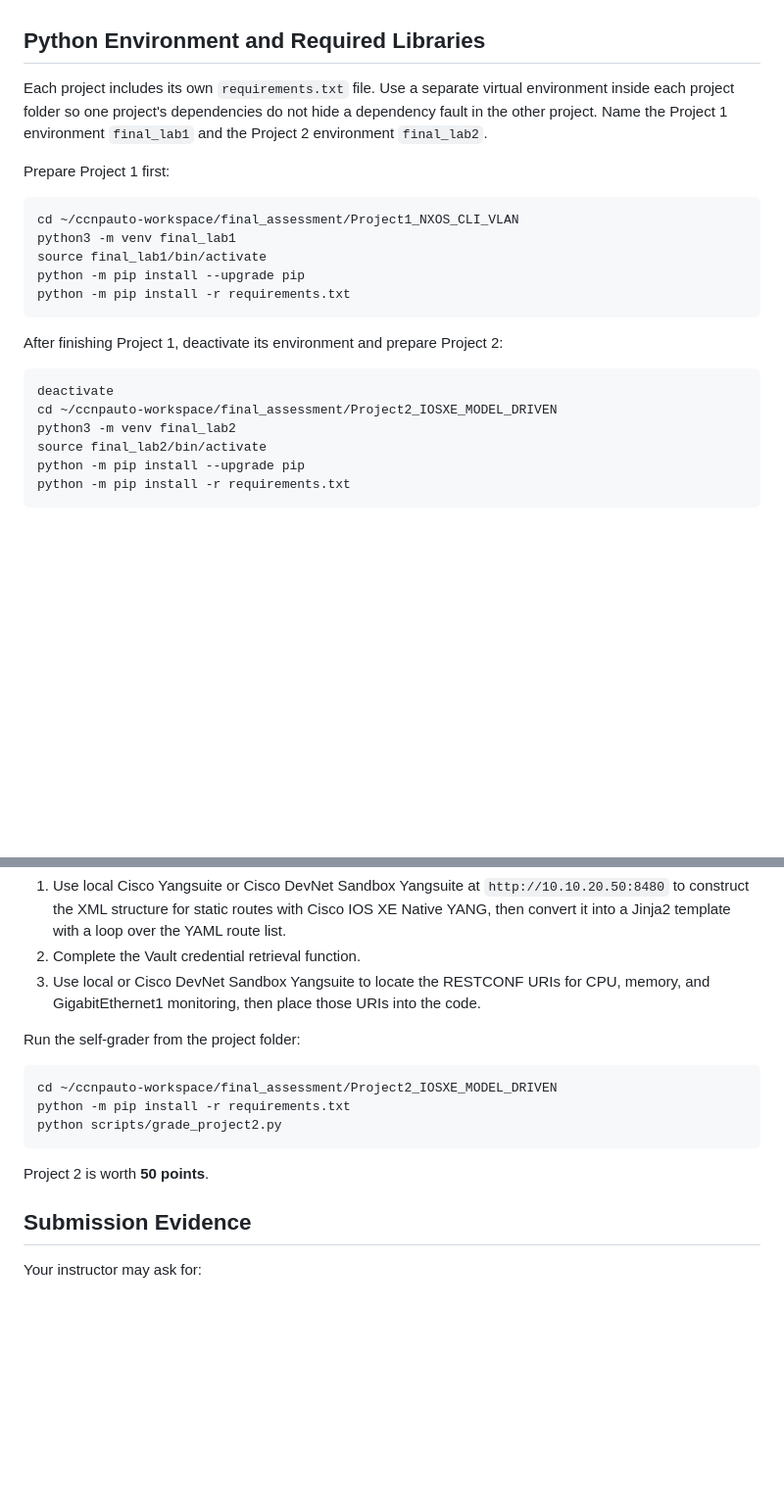
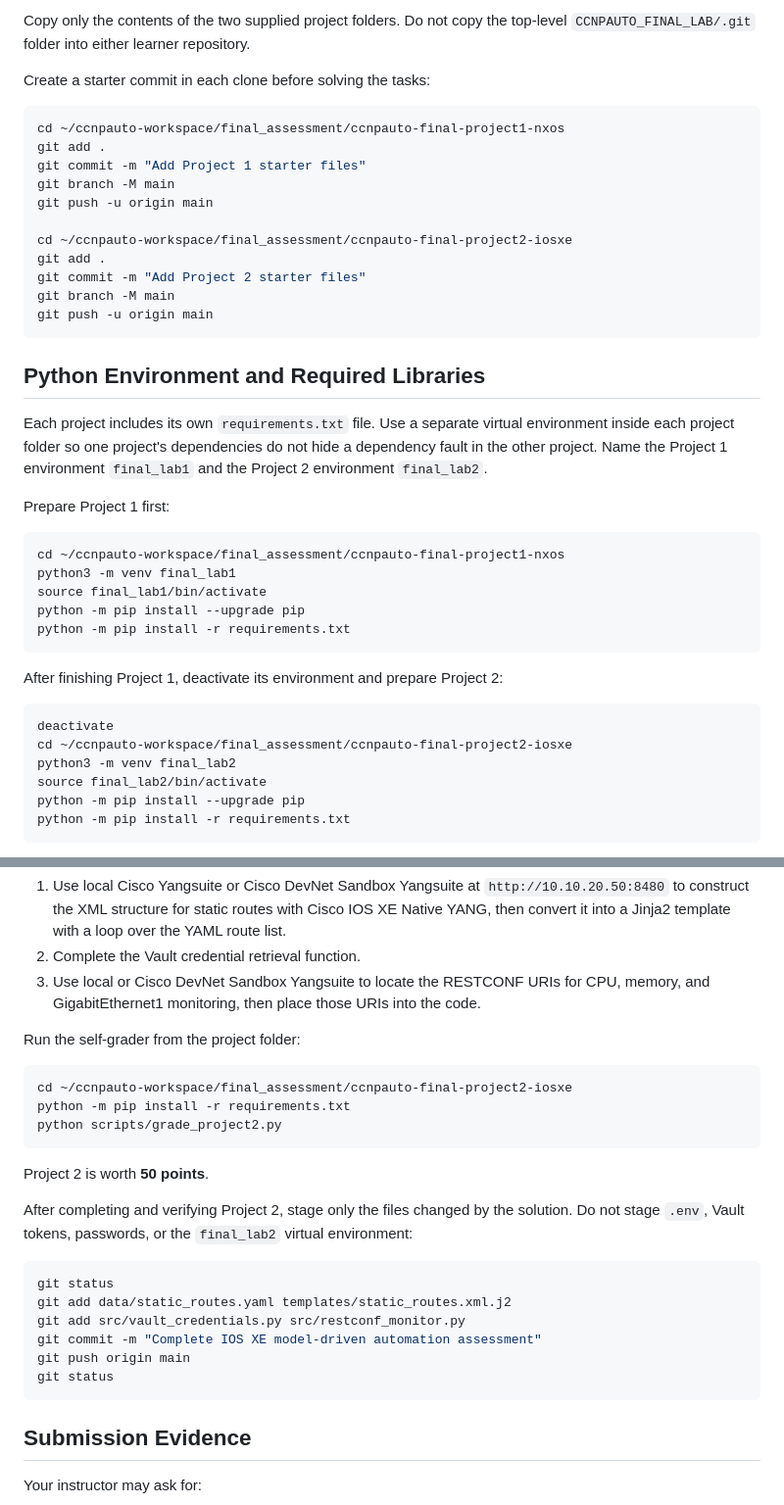
Before and after one commit to tanthanh85/CCNPAUTO_FINAL_LAB, a Markdown page: README.md, 2 parts joined by grey strips. Shown at 98% size. Drawn GitHub-style; blank space fills up the shorter version.

````diff
--- a/README.md
+++ b/README.md
@@ -55,3 +116,21 @@ Create one GitLab.com repository named `ccnpauto_final_assessment` if your instr
+Copy only the contents of the two supplied project folders. Do not copy the
+top-level `CCNPAUTO_FINAL_LAB/.git` folder into either learner repository.
+
+Create a starter commit in each clone before solving the tasks:
+
+```bash
+cd ~/ccnpauto-workspace/final_assessment/ccnpauto-final-project1-nxos
+git add .
+git commit -m "Add Project 1 starter files"
+git branch -M main
+git push -u origin main
+
+cd ~/ccnpauto-workspace/final_assessment/ccnpauto-final-project2-iosxe
+git add .
+git commit -m "Add Project 2 starter files"
+git branch -M main
+git push -u origin main
+```
 
 ## Python Environment and Required Libraries
 
@@ -63,7 +142,7 @@ hide a dependency fault in the other project. Name the Project 1 environment
 Prepare Project 1 first:
 
 ```bash
-cd ~/ccnpauto-workspace/final_assessment/Project1_NXOS_CLI_VLAN
+cd ~/ccnpauto-workspace/final_assessment/ccnpauto-final-project1-nxos
 python3 -m venv final_lab1
 source final_lab1/bin/activate
 python -m pip install --upgrade pip
@@ -74,7 +153,7 @@ After finishing Project 1, deactivate its environment and prepare Project 2:
 
 ```bash
 deactivate
-cd ~/ccnpauto-workspace/final_assessment/Project2_IOSXE_MODEL_DRIVEN
+cd ~/ccnpauto-workspace/final_assessment/ccnpauto-final-project2-iosxe
 python3 -m venv final_lab2
 source final_lab2/bin/activate
 python -m pip install --upgrade pip
@@ -129,12 +220,25 @@ You need to complete three tasks:
 Run the self-grader from the project folder:
 
 ```bash
-cd ~/ccnpauto-workspace/final_assessment/Project2_IOSXE_MODEL_DRIVEN
+cd ~/ccnpauto-workspace/final_assessment/ccnpauto-final-project2-iosxe
 python -m pip install -r requirements.txt
 python scripts/grade_project2.py
 ```
 
 Project 2 is worth **50 points**.
+
+After completing and verifying Project 2, stage only the files changed by the
+solution. Do not stage `.env`, Vault tokens, passwords, or the `final_lab2`
+virtual environment:
+
+```bash
+git status
+git add data/static_routes.yaml templates/static_routes.xml.j2
+git add src/vault_credentials.py src/restconf_monitor.py
+git commit -m "Complete IOS XE model-driven automation assessment"
+git push origin main
+git status
+```
 
 ## Submission Evidence
 
````
Also changed, not shown: other parts of README.md (+77 -4 lines), Project1_NXOS_CLI_VLAN/Project1.md (+29 -0 lines), Project2_IOSXE_MODEL_DRIVEN/Project2.md (+30 -0 lines).
